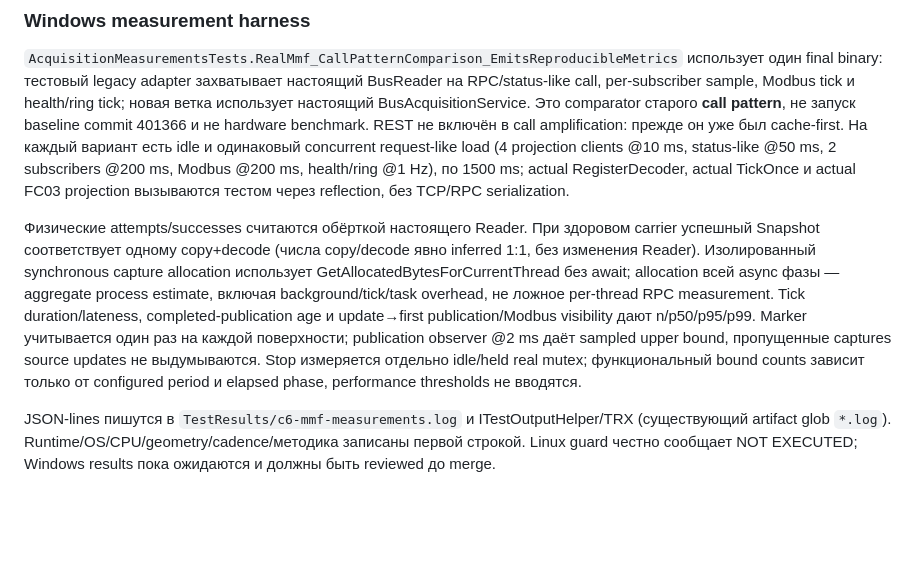
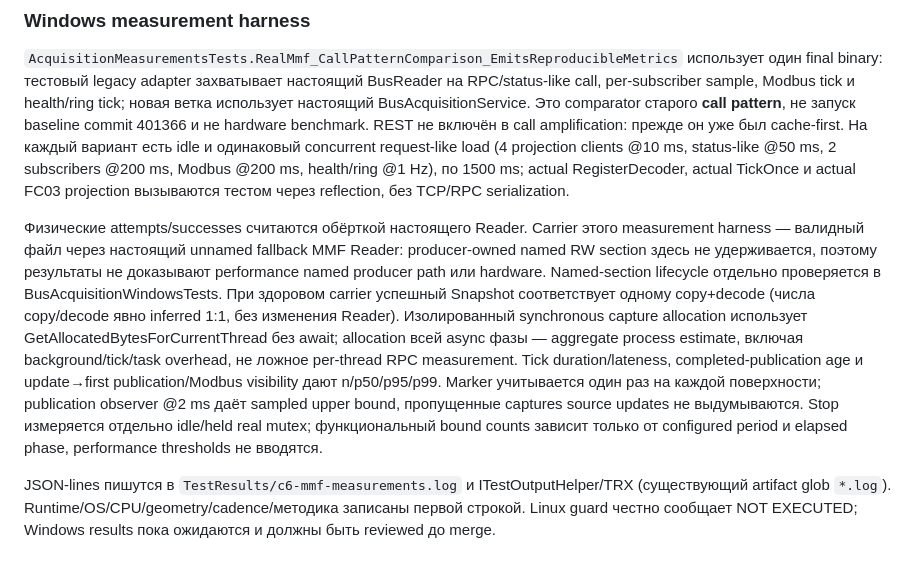
Before and after one commit to boogy777-lgtm/iCemDataMonitor, a Markdown page: docs/LEGACY_REFACTORING_C6.ru.md, the part around the change. Rendered like a GitHub page; blank space fills up the shorter version.

Commit message:
docs: clarify C6 measurement MMF carrier scope

```diff
--- a/docs/LEGACY_REFACTORING_C6.ru.md
+++ b/docs/LEGACY_REFACTORING_C6.ru.md
@@ -30,7 +30,7 @@ StandaloneShellSession.ViewerOnly вызывает TryOpen + LastSnapshot, но
 
 `AcquisitionMeasurementsTests.RealMmf_CallPatternComparison_EmitsReproducibleMetrics` использует один final binary: тестовый legacy adapter захватывает настоящий BusReader на RPC/status-like call, per-subscriber sample, Modbus tick и health/ring tick; новая ветка использует настоящий BusAcquisitionService. Это comparator старого **call pattern**, не запуск baseline commit 401366 и не hardware benchmark. REST не включён в call amplification: прежде он уже был cache-first. На каждый вариант есть idle и одинаковый concurrent request-like load (4 projection clients @10 ms, status-like @50 ms, 2 subscribers @200 ms, Modbus @200 ms, health/ring @1 Hz), по 1500 ms; actual RegisterDecoder, actual TickOnce и actual FC03 projection вызываются тестом через reflection, без TCP/RPC serialization.
 
-Физические attempts/successes считаются обёрткой настоящего Reader. При здоровом carrier успешный Snapshot соответствует одному copy+decode (числа copy/decode явно inferred 1:1, без изменения Reader). Изолированный synchronous capture allocation использует GetAllocatedBytesForCurrentThread без await; allocation всей async фазы — aggregate process estimate, включая background/tick/task overhead, не ложное per-thread RPC measurement. Tick duration/lateness, completed-publication age и update→first publication/Modbus visibility дают n/p50/p95/p99. Marker учитывается один раз на каждой поверхности; publication observer @2 ms даёт sampled upper bound, пропущенные captures source updates не выдумываются. Stop измеряется отдельно idle/held real mutex; функциональный bound counts зависит только от configured period и elapsed phase, performance thresholds не вводятся.
+Физические attempts/successes считаются обёрткой настоящего Reader. Carrier этого measurement harness — валидный файл через настоящий unnamed fallback MMF Reader: producer-owned named RW section здесь не удерживается, поэтому результаты не доказывают performance named producer path или hardware. Named-section lifecycle отдельно проверяется в BusAcquisitionWindowsTests. При здоровом carrier успешный Snapshot соответствует одному copy+decode (числа copy/decode явно inferred 1:1, без изменения Reader). Изолированный synchronous capture allocation использует GetAllocatedBytesForCurrentThread без await; allocation всей async фазы — aggregate process estimate, включая background/tick/task overhead, не ложное per-thread RPC measurement. Tick duration/lateness, completed-publication age и update→first publication/Modbus visibility дают n/p50/p95/p99. Marker учитывается один раз на каждой поверхности; publication observer @2 ms даёт sampled upper bound, пропущенные captures source updates не выдумываются. Stop измеряется отдельно idle/held real mutex; функциональный bound counts зависит только от configured period и elapsed phase, performance thresholds не вводятся.
 
 JSON-lines пишутся в `TestResults/c6-mmf-measurements.log` и ITestOutputHelper/TRX (существующий artifact glob `*.log`). Runtime/OS/CPU/geometry/cadence/методика записаны первой строкой. Linux guard честно сообщает NOT EXECUTED; Windows results пока ожидаются и должны быть reviewed до merge.
 
```
